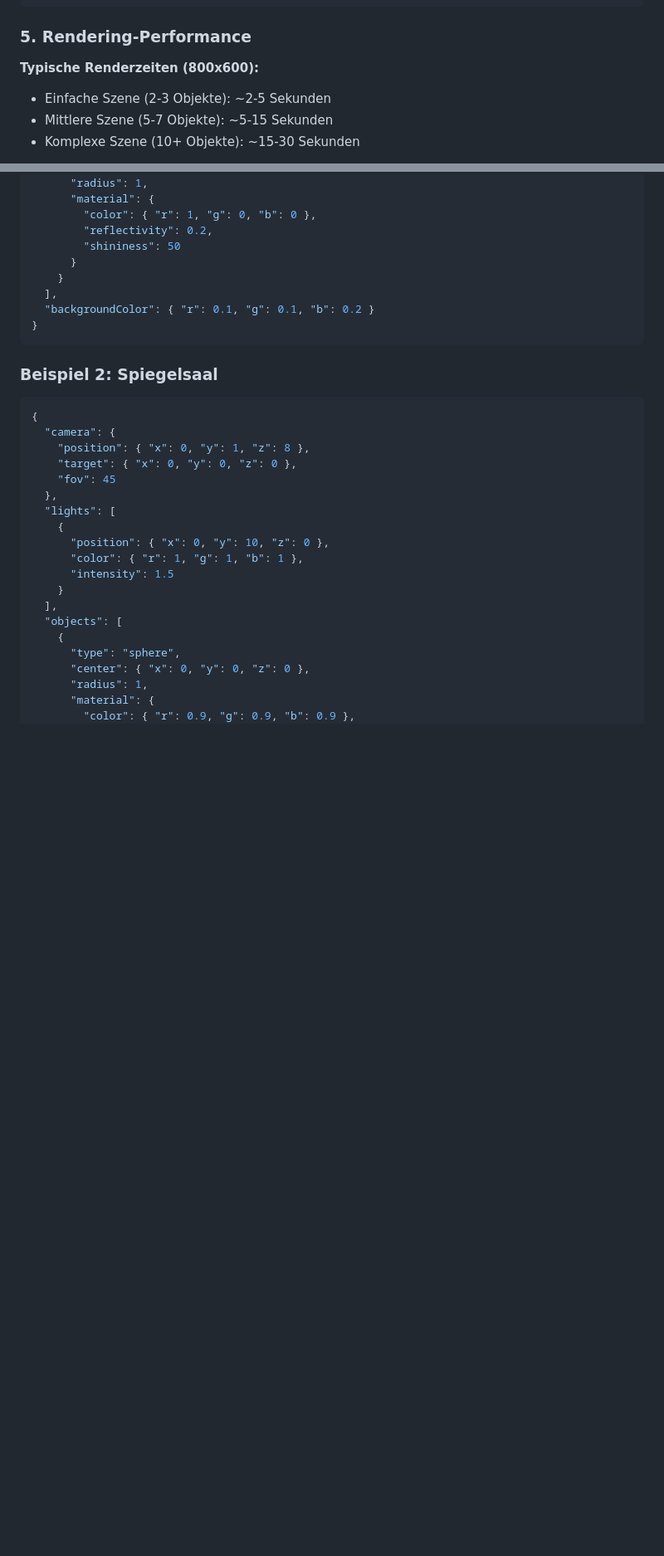
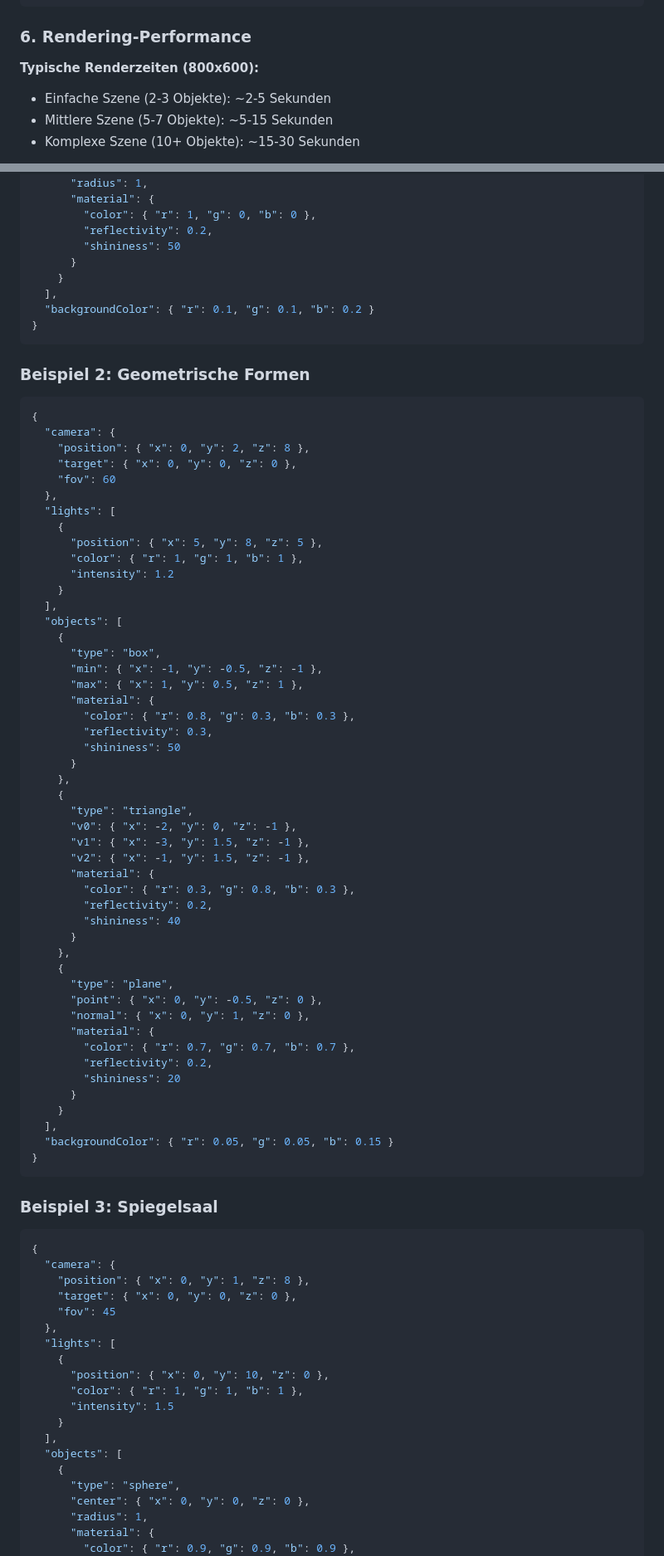
Before and after one commit to AndiChrist/ts_raytracer, a Markdown page: README.md, 2 parts joined by grey strips. Shown at 83% size. GitHub-like rendering; blank space fills up the shorter version.

````diff
--- a/README.md
+++ b/README.md
@@ -240,7 +252,7 @@ Löscht das `dist/` Verzeichnis.
 }
 ```
 
-### 5. Rendering-Performance
+### 6. Rendering-Performance
 
 **Typische Renderzeiten (800x600):**
 - Einfache Szene (2-3 Objekte): ~2-5 Sekunden
@@ -353,7 +386,60 @@ Löscht das `dist/` Verzeichnis.
 }
 ```
 
-### Beispiel 2: Spiegelsaal
+### Beispiel 2: Geometrische Formen
+
+```json
+{
+  "camera": {
+    "position": { "x": 0, "y": 2, "z": 8 },
+    "target": { "x": 0, "y": 0, "z": 0 },
+    "fov": 60
+  },
+  "lights": [
+    {
+      "position": { "x": 5, "y": 8, "z": 5 },
+      "color": { "r": 1, "g": 1, "b": 1 },
+      "intensity": 1.2
+    }
+  ],
+  "objects": [
+    {
+      "type": "box",
+      "min": { "x": -1, "y": -0.5, "z": -1 },
+      "max": { "x": 1, "y": 0.5, "z": 1 },
+      "material": {
+        "color": { "r": 0.8, "g": 0.3, "b": 0.3 },
+        "reflectivity": 0.3,
+        "shininess": 50
+      }
+    },
+    {
+      "type": "triangle",
+      "v0": { "x": -2, "y": 0, "z": -1 },
+      "v1": { "x": -3, "y": 1.5, "z": -1 },
+      "v2": { "x": -1, "y": 1.5, "z": -1 },
+      "material": {
+        "color": { "r": 0.3, "g": 0.8, "b": 0.3 },
+        "reflectivity": 0.2,
+        "shininess": 40
+      }
+    },
+    {
+      "type": "plane",
+      "point": { "x": 0, "y": -0.5, "z": 0 },
+      "normal": { "x": 0, "y": 1, "z": 0 },
+      "material": {
+        "color": { "r": 0.7, "g": 0.7, "b": 0.7 },
+        "reflectivity": 0.2,
+        "shininess": 20
+      }
+    }
+  ],
+  "backgroundColor": { "r": 0.05, "g": 0.05, "b": 0.15 }
+}
+```
+
+### Beispiel 3: Spiegelsaal
 
 ```json
 {
````
Also changed, not shown: other parts of README.md (+59 -9 lines).
